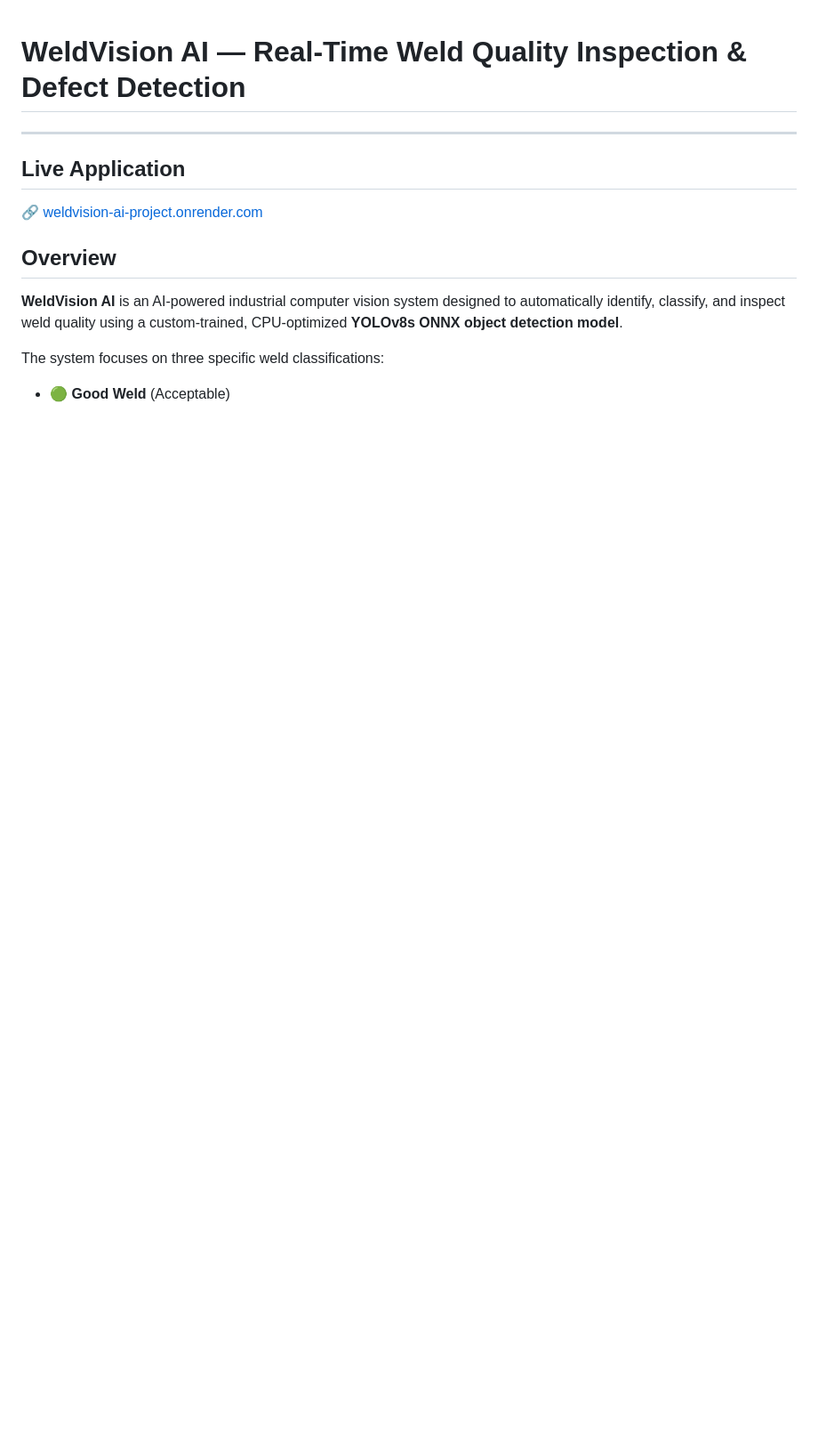
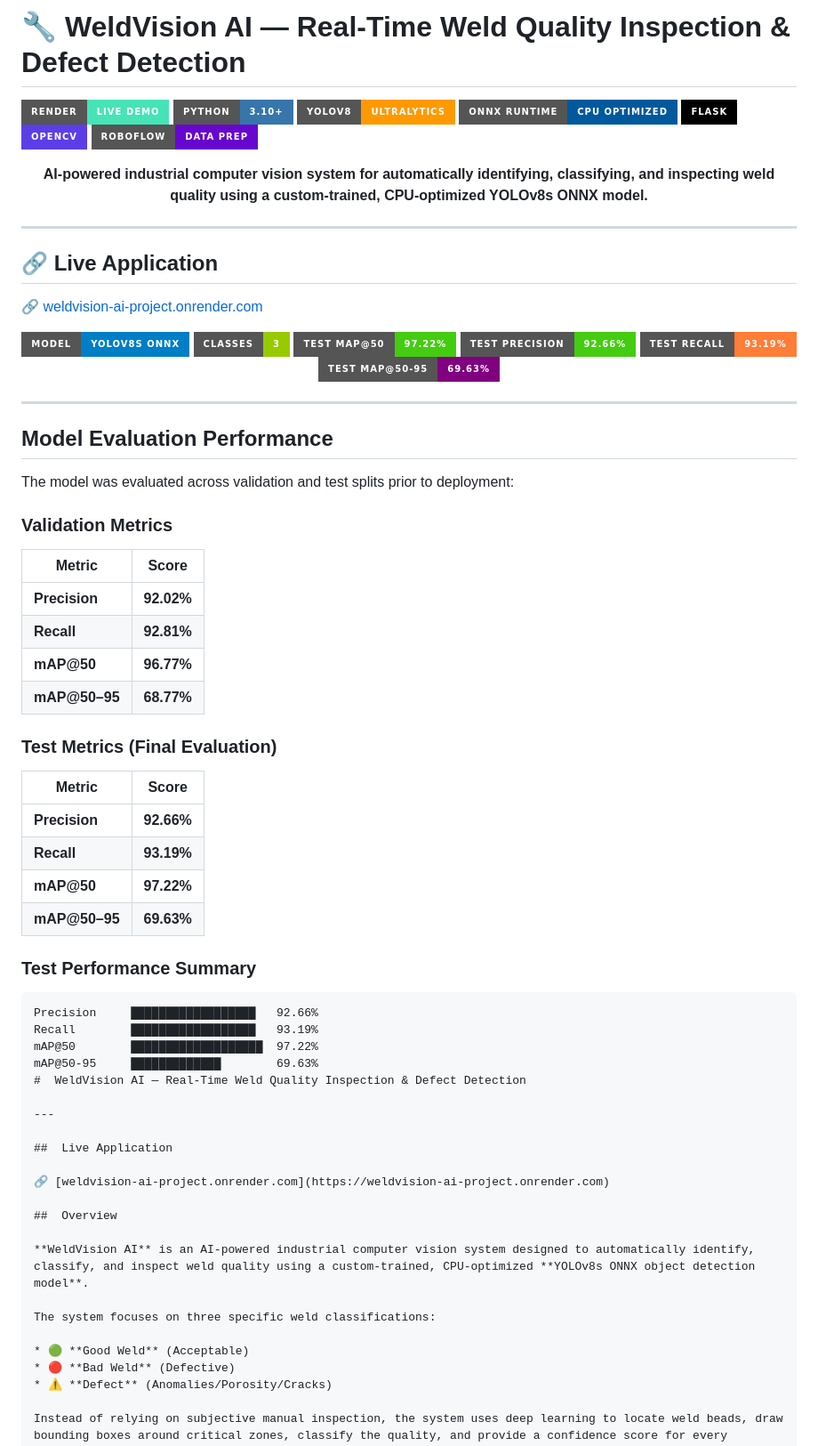
Before and after one commit to Abdulla-B-Official/WeldVision-AI-Project, a Markdown page: README.md, the part around the change. Shown at 89% size. Drawn GitHub-style; badges without logos; blank space fills up the shorter version.

Commit message:
Update README with project details and metrics
Added project description, live demo link, and model evaluation metrics.

````diff
--- a/README.md
+++ b/README.md
@@ -1,3 +1,63 @@
+# 🔧 WeldVision AI — Real-Time Weld Quality Inspection & Defect Detection
+
+[![Live Demo](https://img.shields.io/badge/Render-Live%20Demo-46E3B7?style=for-the-badge&logo=render&logoColor=black)](https://weldvision-ai-project.onrender.com)
+[![Python](https://img.shields.io/badge/Python-3.10+-3776AB?style=for-the-badge&logo=python&logoColor=white)](https://www.python.org/)
+[![YOLOv8](https://img.shields.io/badge/YOLOv8-Ultralytics-FF9900?style=for-the-badge)](https://docs.ultralytics.com/)
+[![ONNX Runtime](https://img.shields.io/badge/ONNX_Runtime-CPU_Optimized-00599C?style=for-the-badge&logo=onnx&logoColor=white)](https://onnxruntime.ai/)
+[![Flask](https://img.shields.io/badge/Flask-000000?style=for-the-badge&logo=flask&logoColor=white)](https://flask.palletsprojects.com/)
+[![OpenCV](https://img.shields.io/badge/OpenCV-5C3EE8?style=for-the-badge&logo=opencv&logoColor=white)](https://opencv.org/)
+[![Roboflow](https://img.shields.io/badge/Roboflow-Data_Prep-6706CE?style=for-the-badge&logo=roboflow&logoColor=white)](https://roboflow.com/)
+
+<p align="center">
+  <b>AI-powered industrial computer vision system for automatically identifying, classifying, and inspecting weld quality using a custom-trained, CPU-optimized YOLOv8s ONNX model.</b>
+</p>
+
+---
+
+## 🔗 Live Application
+
+🔗 [weldvision-ai-project.onrender.com](https://weldvision-ai-project.onrender.com)
+
+<p align="center">
+  <img src="https://img.shields.io/badge/Model-YOLOv8s_ONNX-blue?style=for-the-badge" />
+  <img src="https://img.shields.io/badge/Classes-3-green?style=for-the-badge" />
+  <img src="https://img.shields.io/badge/Test_mAP%4050-97.22%25-success?style=for-the-badge" />
+  <img src="https://img.shields.io/badge/Test_Precision-92.66%25-brightgreen?style=for-the-badge" />
+  <img src="https://img.shields.io/badge/Test_Recall-93.19%25-orange?style=for-the-badge" />
+  <img src="https://img.shields.io/badge/Test_mAP%4050--95-69.63%25-purple?style=for-the-badge" />
+</p>
+
+---
+
+##  Model Evaluation Performance
+
+The model was evaluated across validation and test splits prior to deployment:
+
+### Validation Metrics
+
+| Metric | Score |
+| --- | --- |
+| **Precision** | **92.02%** |
+| **Recall** | **92.81%** |
+| **mAP@50** | **96.77%** |
+| **mAP@50–95** | **68.77%** |
+
+### Test Metrics (Final Evaluation)
+
+| Metric | Score |
+| --- | --- |
+| **Precision** | **92.66%** |
+| **Recall** | **93.19%** |
+| **mAP@50** | **97.22%** |
+| **mAP@50–95** | **69.63%** |
+
+### Test Performance Summary
+
+```text
+Precision     ██████████████████   92.66%
+Recall        ██████████████████   93.19%
+mAP@50        ███████████████████  97.22%
+mAP@50-95     █████████████        69.63%
 #  WeldVision AI — Real-Time Weld Quality Inspection & Defect Detection
 
 ---
````
